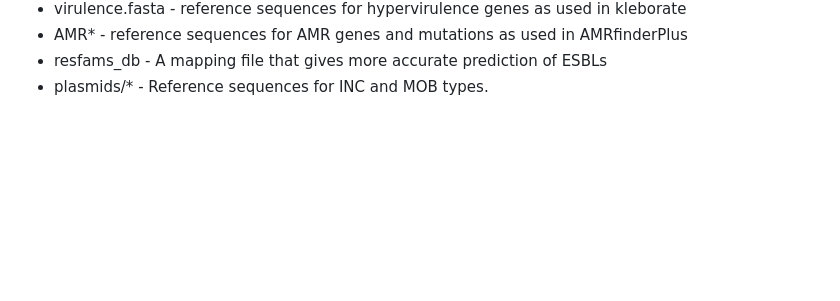
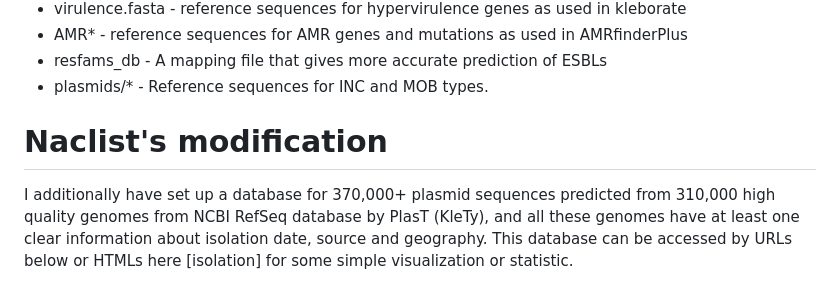
Before and after one commit to Naclist/KleTy, a Markdown page: readme.md, the part around the change. Rendered like a GitHub page; blank space fills up the shorter version.

```diff
--- a/readme.md
+++ b/readme.md
@@ -120,3 +120,7 @@ These includes:
 * AMR* - reference sequences for AMR genes and mutations as used in AMRfinderPlus
 * resfams_db - A mapping file that gives more accurate prediction of ESBLs
 * plasmids/* - Reference sequences for INC and MOB types.
+
+# Naclist's modification
+
+I additionally have set up a database for 370,000+ plasmid sequences predicted from 310,000 high quality genomes from NCBI RefSeq database by PlasT (KleTy), and all these genomes have at least one clear information about isolation date, source and geography. This database can be accessed by URLs below or HTMLs here [isolation] for some simple visualization or statistic.
```
